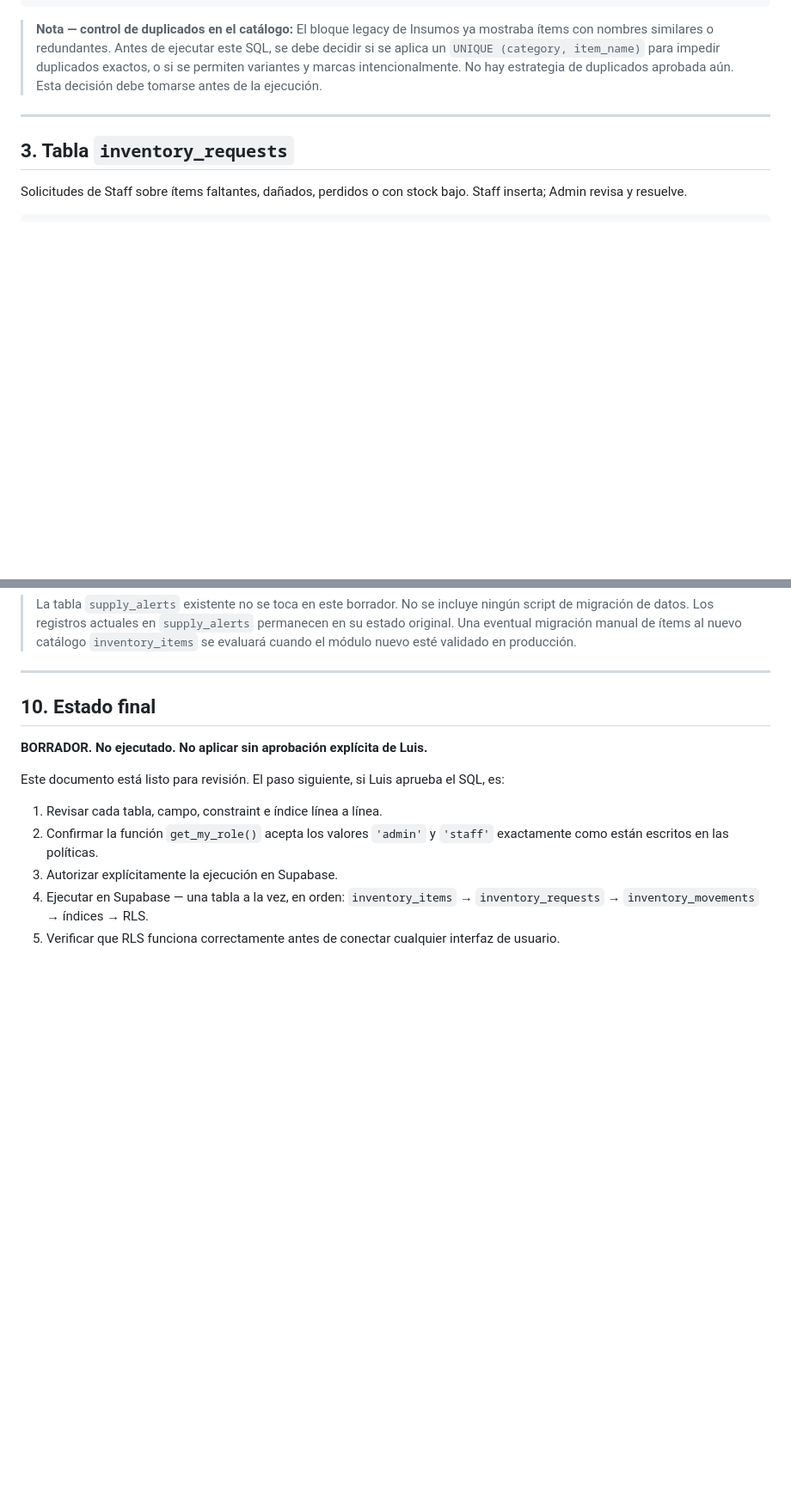
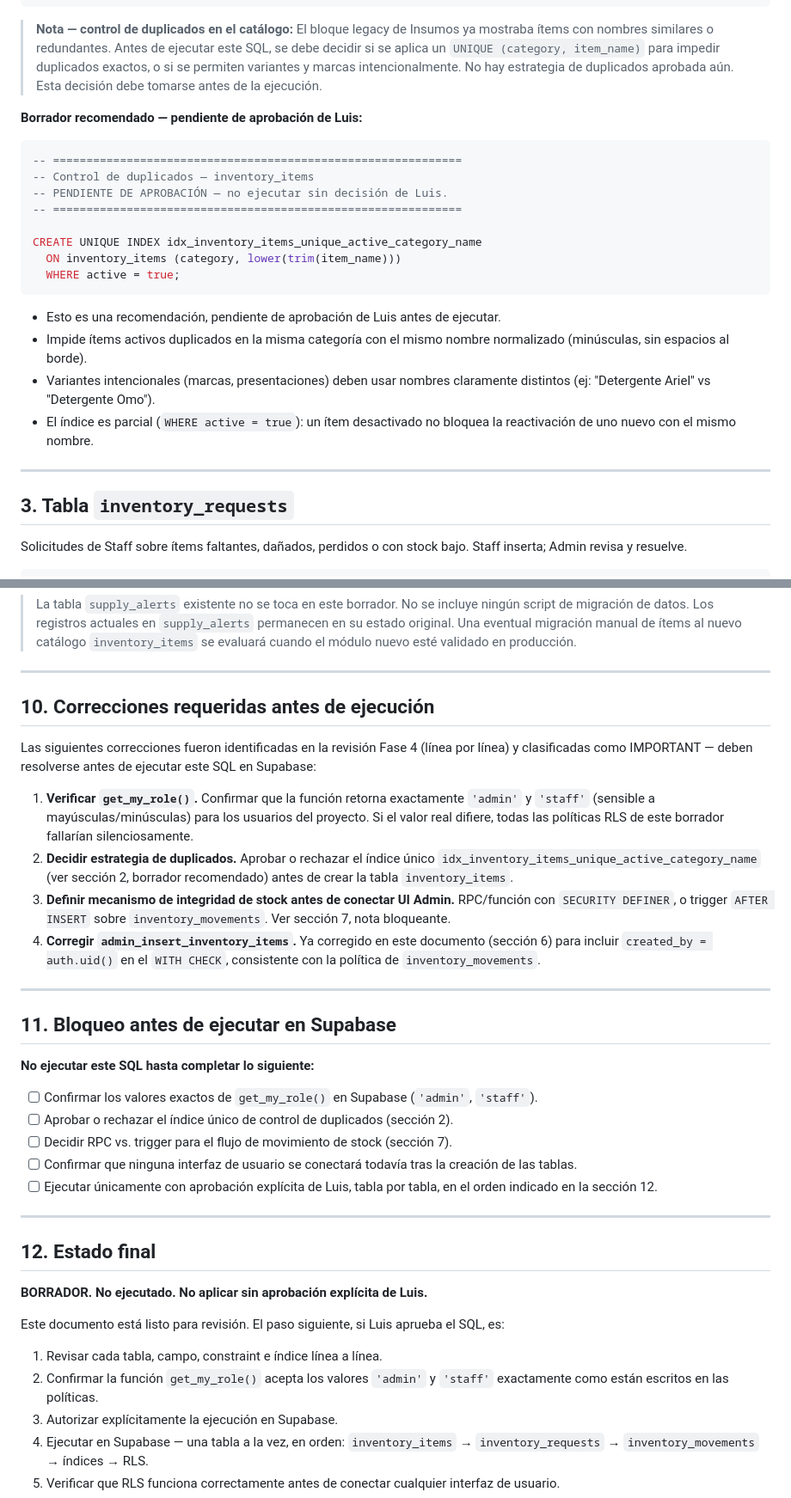
Before and after one commit to carraguti-pro/loscolonos506-panel, a Markdown page: docs/SQL_BORRADOR_INVENTARIO_REPOSICION_506A_v0.1.md, 2 parts joined by grey strips. Shown at 86% size. Drawn GitHub-style; blank space fills up the shorter version.

Commit message:
Document inventory SQL execution safeguards
Co-Authored-By: Claude Sonnet 4.6 <noreply@anthropic.com>

````diff
--- a/docs/SQL_BORRADOR_INVENTARIO_REPOSICION_506A_v0.1.md
+++ b/docs/SQL_BORRADOR_INVENTARIO_REPOSICION_506A_v0.1.md
@@ -84,6 +84,24 @@ CREATE TABLE inventory_items (
 
 > **Nota — control de duplicados en el catálogo:**
 > El bloque legacy de Insumos ya mostraba ítems con nombres similares o redundantes. Antes de ejecutar este SQL, se debe decidir si se aplica un `UNIQUE (category, item_name)` para impedir duplicados exactos, o si se permiten variantes y marcas intencionalmente. No hay estrategia de duplicados aprobada aún. Esta decisión debe tomarse antes de la ejecución.
+
+**Borrador recomendado — pendiente de aprobación de Luis:**
+
+```sql
+-- =============================================================
+-- Control de duplicados — inventory_items
+-- PENDIENTE DE APROBACIÓN — no ejecutar sin decisión de Luis.
+-- =============================================================
+
+CREATE UNIQUE INDEX idx_inventory_items_unique_active_category_name
+  ON inventory_items (category, lower(trim(item_name)))
+  WHERE active = true;
+```
+
+- Esto es una recomendación, pendiente de aprobación de Luis antes de ejecutar.
+- Impide ítems activos duplicados en la misma categoría con el mismo nombre normalizado (minúsculas, sin espacios al borde).
+- Variantes intencionales (marcas, presentaciones) deben usar nombres claramente distintos (ej: "Detergente Ariel" vs "Detergente Omo").
+- El índice es parcial (`WHERE active = true`): un ítem desactivado no bloquea la reactivación de uno nuevo con el mismo nombre.
 
 ---
 
@@ -379,7 +406,30 @@ CREATE POLICY "admin_select_inventory_movements"
 
 ---
 
-## 10. Estado final
+## 10. Correcciones requeridas antes de ejecución
+
+Las siguientes correcciones fueron identificadas en la revisión Fase 4 (línea por línea) y clasificadas como IMPORTANT — deben resolverse antes de ejecutar este SQL en Supabase:
+
+1. **Verificar `get_my_role()`.** Confirmar que la función retorna exactamente `'admin'` y `'staff'` (sensible a mayúsculas/minúsculas) para los usuarios del proyecto. Si el valor real difiere, todas las políticas RLS de este borrador fallarían silenciosamente.
+2. **Decidir estrategia de duplicados.** Aprobar o rechazar el índice único `idx_inventory_items_unique_active_category_name` (ver sección 2, borrador recomendado) antes de crear la tabla `inventory_items`.
+3. **Definir mecanismo de integridad de stock antes de conectar UI Admin.** RPC/función con `SECURITY DEFINER`, o trigger `AFTER INSERT` sobre `inventory_movements`. Ver sección 7, nota bloqueante.
+4. **Corregir `admin_insert_inventory_items`.** Ya corregido en este documento (sección 6) para incluir `created_by = auth.uid()` en el `WITH CHECK`, consistente con la política de `inventory_movements`.
+
+---
+
+## 11. Bloqueo antes de ejecutar en Supabase
+
+**No ejecutar este SQL hasta completar lo siguiente:**
+
+- [ ] Confirmar los valores exactos de `get_my_role()` en Supabase (`'admin'`, `'staff'`).
+- [ ] Aprobar o rechazar el índice único de control de duplicados (sección 2).
+- [ ] Decidir RPC vs. trigger para el flujo de movimiento de stock (sección 7).
+- [ ] Confirmar que ninguna interfaz de usuario se conectará todavía tras la creación de las tablas.
+- [ ] Ejecutar únicamente con aprobación explícita de Luis, tabla por tabla, en el orden indicado en la sección 12.
+
+---
+
+## 12. Estado final
 
 **BORRADOR. No ejecutado. No aplicar sin aprobación explícita de Luis.**
 
````
Also changed, not shown: other parts of docs/SQL_BORRADOR_INVENTARIO_REPOSICION_506A_v0.1.md (+10 -1 lines).
